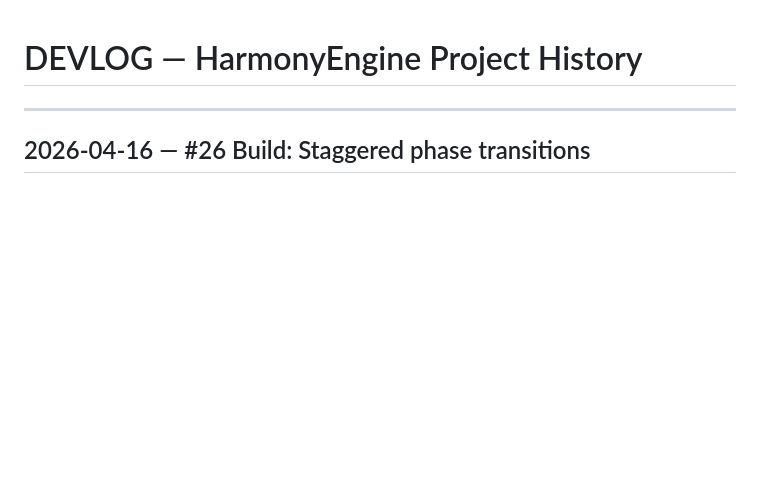
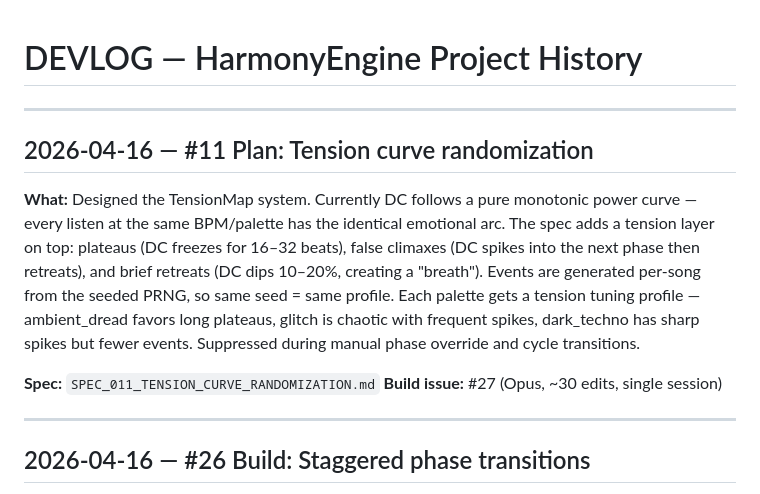
Before and after one commit to Rennding/HarmonyEngine, a Markdown page: DEVLOG.md, the part around the change. Drawn GitHub-style; blank space fills up the shorter version.

Commit message:
issue 11 planned

```diff
--- a/DEVLOG.md
+++ b/DEVLOG.md
@@ -6,6 +6,15 @@
 
   Format: reverse chronological (newest first).
 -->
+
+---
+
+## 2026-04-16 — #11 Plan: Tension curve randomization
+
+**What:** Designed the TensionMap system. Currently DC follows a pure monotonic power curve — every listen at the same BPM/palette has the identical emotional arc. The spec adds a tension layer on top: plateaus (DC freezes for 16–32 beats), false climaxes (DC spikes into the next phase then retreats), and brief retreats (DC dips 10–20%, creating a "breath"). Events are generated per-song from the seeded PRNG, so same seed = same profile. Each palette gets a tension tuning profile — ambient_dread favors long plateaus, glitch is chaotic with frequent spikes, dark_techno has sharp spikes but fewer events. Suppressed during manual phase override and cycle transitions.
+
+**Spec:** `SPEC_011_TENSION_CURVE_RANDOMIZATION.md`
+**Build issue:** #27 (Opus, ~30 edits, single session)
 
 ---
 
```
Also changed, not shown: CLAUDE.md (+3 -2 lines), specs/SPEC_011_TENSION_CURVE_RANDOMIZATION.md (added, +243 -0 lines).
